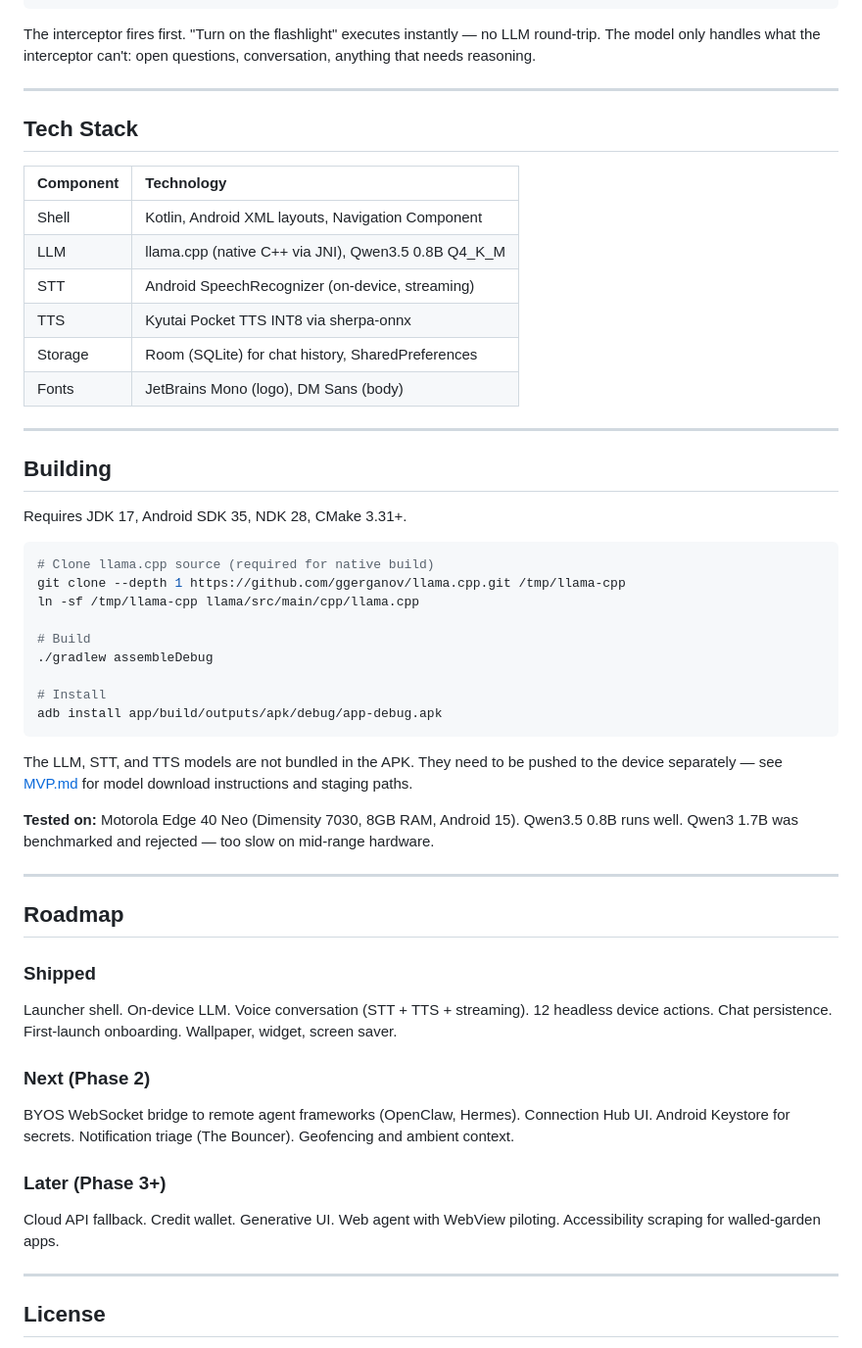
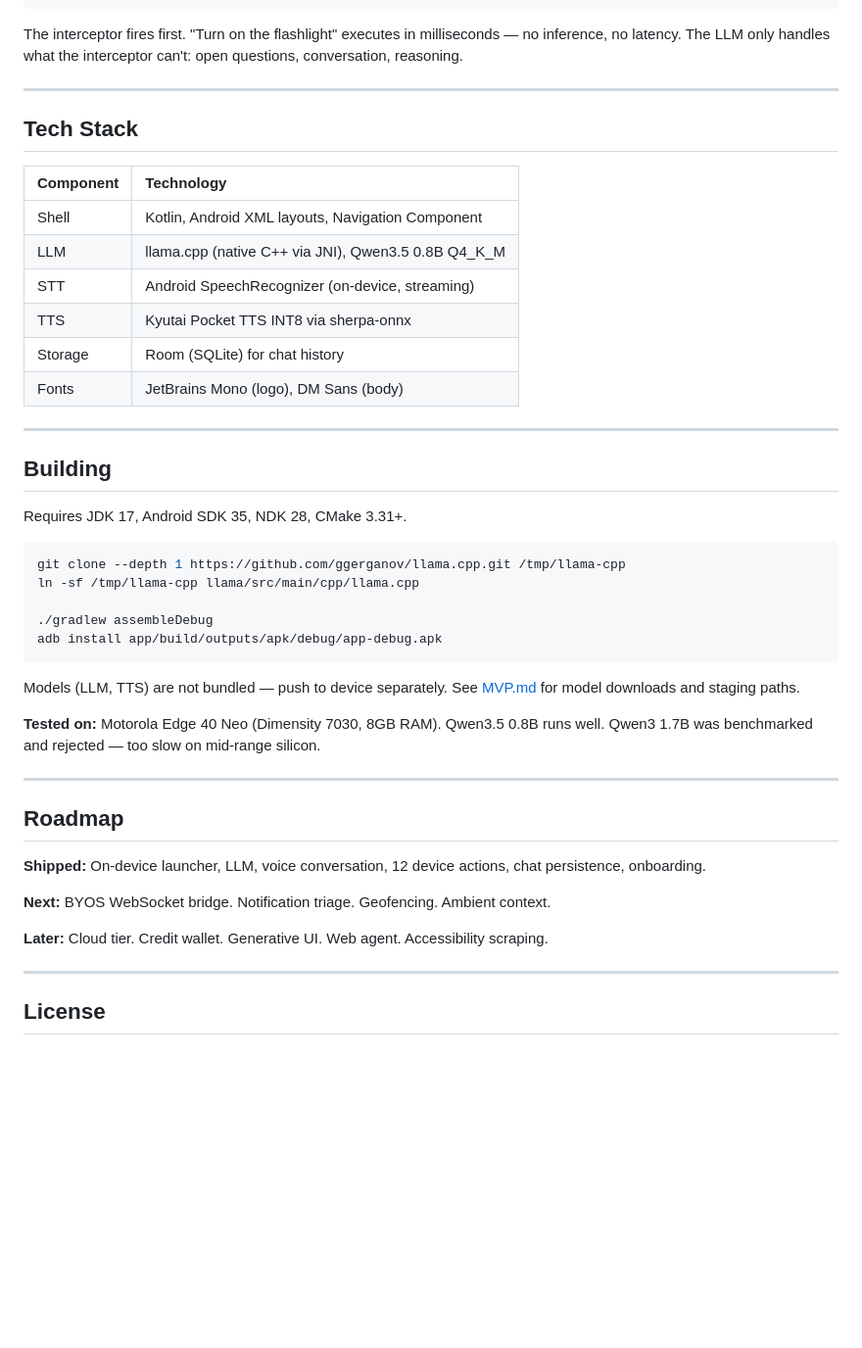
Before and after one commit to obirije/LUI, a Markdown page: README.md, the part around one of its changes. Shown at 98% size. Rendered like a GitHub page; blank space fills up the shorter version.

````diff
--- a/README.md
+++ b/README.md
@@ -56,7 +66,7 @@ You (voice / text)
 └──────────────────────────────────┘
 ```
 
-The interceptor fires first. "Turn on the flashlight" executes instantly — no LLM round-trip. The model only handles what the interceptor can't: open questions, conversation, anything that needs reasoning.
+The interceptor fires first. "Turn on the flashlight" executes in milliseconds — no inference, no latency. The LLM only handles what the interceptor can't: open questions, conversation, reasoning.
 
 ---
 
@@ -68,7 +78,7 @@ The interceptor fires first. "Turn on the flashlight" executes instantly — no
 | LLM | llama.cpp (native C++ via JNI), Qwen3.5 0.8B Q4_K_M |
 | STT | Android SpeechRecognizer (on-device, streaming) |
 | TTS | Kyutai Pocket TTS INT8 via sherpa-onnx |
-| Storage | Room (SQLite) for chat history, SharedPreferences |
+| Storage | Room (SQLite) for chat history |
 | Fonts | JetBrains Mono (logo), DM Sans (body) |
 
 ---
@@ -78,33 +88,26 @@ The interceptor fires first. "Turn on the flashlight" executes instantly — no
 Requires JDK 17, Android SDK 35, NDK 28, CMake 3.31+.
 
 ```bash
-# Clone llama.cpp source (required for native build)
 git clone --depth 1 https://github.com/ggerganov/llama.cpp.git /tmp/llama-cpp
 ln -sf /tmp/llama-cpp llama/src/main/cpp/llama.cpp
 
-# Build
 ./gradlew assembleDebug
-
-# Install
 adb install app/build/outputs/apk/debug/app-debug.apk
 ```
 
-The LLM, STT, and TTS models are not bundled in the APK. They need to be pushed to the device separately — see [MVP.md](MVP.md) for model download instructions and staging paths.
+Models (LLM, TTS) are not bundled — push to device separately. See [MVP.md](MVP.md) for model downloads and staging paths.
 
-**Tested on:** Motorola Edge 40 Neo (Dimensity 7030, 8GB RAM, Android 15). Qwen3.5 0.8B runs well. Qwen3 1.7B was benchmarked and rejected — too slow on mid-range hardware.
+**Tested on:** Motorola Edge 40 Neo (Dimensity 7030, 8GB RAM). Qwen3.5 0.8B runs well. Qwen3 1.7B was benchmarked and rejected — too slow on mid-range silicon.
 
 ---
 
 ## Roadmap
 
-### Shipped
-Launcher shell. On-device LLM. Voice conversation (STT + TTS + streaming). 12 headless device actions. Chat persistence. First-launch onboarding. Wallpaper, widget, screen saver.
+**Shipped:** On-device launcher, LLM, voice conversation, 12 device actions, chat persistence, onboarding.
 
-### Next (Phase 2)
-BYOS WebSocket bridge to remote agent frameworks (OpenClaw, Hermes). Connection Hub UI. Android Keystore for secrets. Notification triage (The Bouncer). Geofencing and ambient context.
+**Next:** BYOS WebSocket bridge. Notification triage. Geofencing. Ambient context.
 
-### Later (Phase 3+)
-Cloud API fallback. Credit wallet. Generative UI. Web agent with WebView piloting. Accessibility scraping for walled-garden apps.
+**Later:** Cloud tier. Credit wallet. Generative UI. Web agent. Accessibility scraping.
 
 ---
 
````
Also changed, not shown: other parts of README.md (+20 -10 lines).
